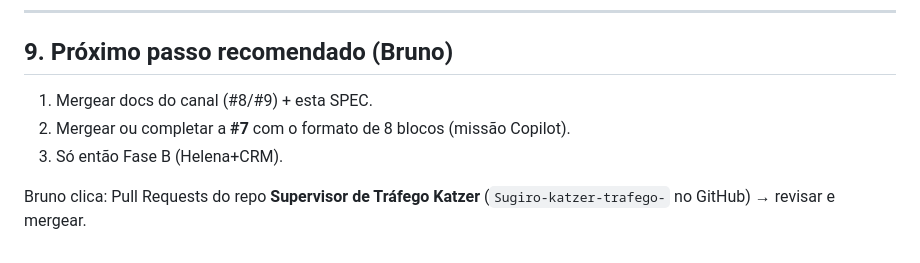
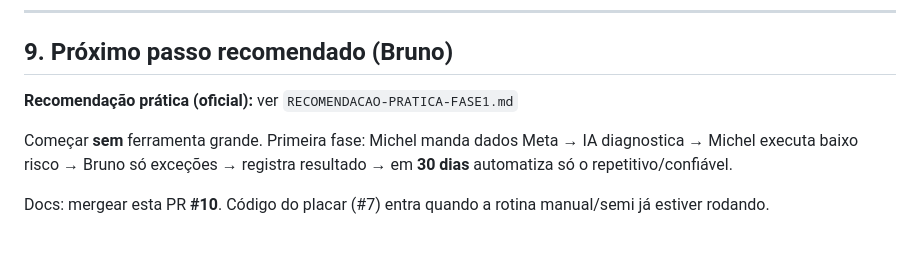
Before and after one commit to comercialbrunokatzer-boop/Sugiro-katzer-trafego-, a Markdown page: COPILOTO-TRAFEGO-MICHEL.md, the part around the change. Rendered like a GitHub page.

Commit message:
docs: recomendação prática Fase 1 (30 dias antes de automatizar)
Sem ferramenta grande: dados Meta → diagnóstico → Michel N1 →
Bruno só exceções → registro → automatizar o repetitivo.

```diff
--- a/COPILOTO-TRAFEGO-MICHEL.md
+++ b/COPILOTO-TRAFEGO-MICHEL.md
@@ -155,8 +155,8 @@ Usar no guia do painel e, quando fizer sentido, no cartão do dia.
 
 ## 9. Próximo passo recomendado (Bruno)
 
-1. Mergear docs do canal (#8/#9) + esta SPEC.
-2. Mergear ou completar a **#7** com o formato de 8 blocos (missão Copilot).
-3. Só então Fase B (Helena+CRM).
+**Recomendação prática (oficial):** ver `RECOMENDACAO-PRATICA-FASE1.md`
 
-Bruno clica: Pull Requests do repo **Supervisor de Tráfego Katzer** (`Sugiro-katzer-trafego-` no GitHub) → revisar e mergear.
+Começar **sem** ferramenta grande. Primeira fase: Michel manda dados Meta → IA diagnostica → Michel executa baixo risco → Bruno só exceções → registra resultado → em **30 dias** automatiza só o repetitivo/confiável.
+
+Docs: mergear esta PR **#10**. Código do placar (#7) entra quando a rotina manual/semi já estiver rodando.
```
Also changed, not shown: RECOMENDACAO-PRATICA-FASE1.md (added, +56 -0 lines).
